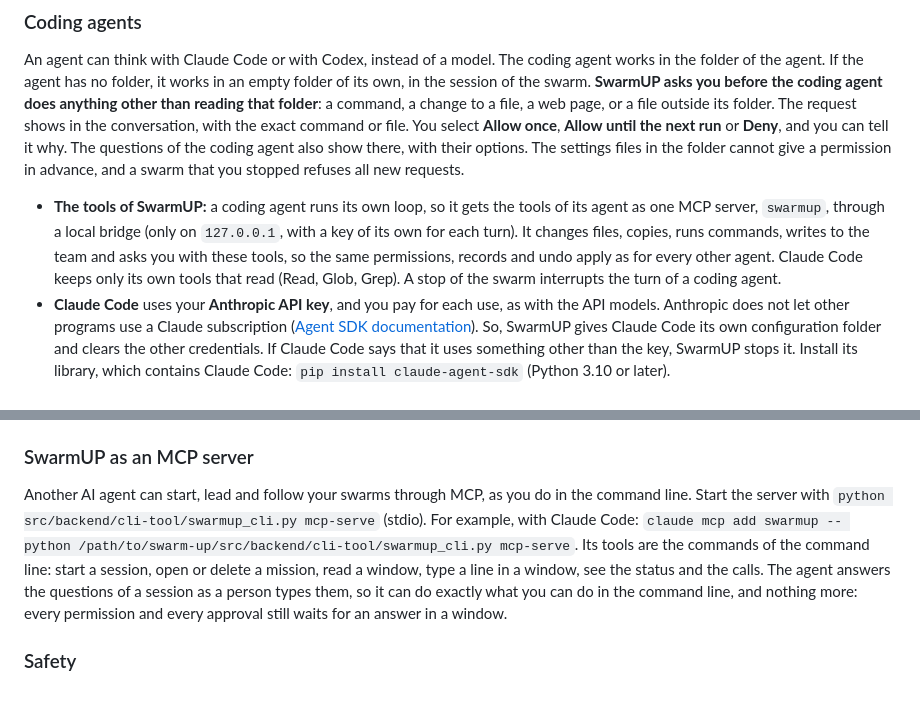
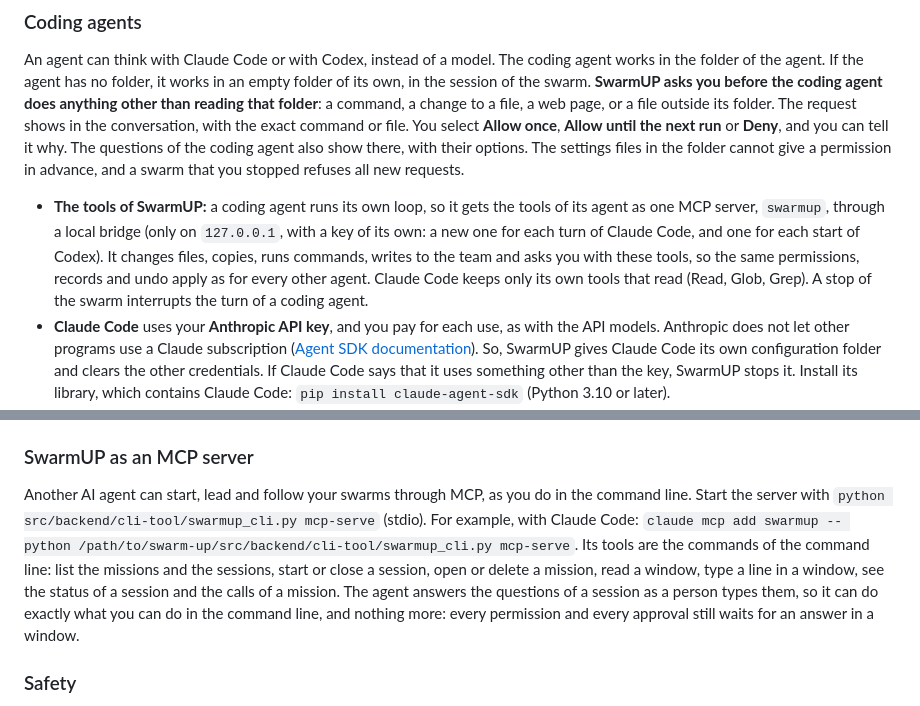
Before and after one commit to Y-kht/SwarmUP, a Markdown page: README.md, 2 parts joined by grey strips. GitHub-like rendering.

```diff
--- a/README.md
+++ b/README.md
@@ -198,7 +216,7 @@ The settings of the window are in `agent-files/settings.json`, and they apply to
 
 An agent can think with Claude Code or with Codex, instead of a model. The coding agent works in the folder of the agent. If the agent has no folder, it works in an empty folder of its own, in the session of the swarm. **SwarmUP asks you before the coding agent does anything other than reading that folder**: a command, a change to a file, a web page, or a file outside its folder. The request shows in the conversation, with the exact command or file. You select **Allow once**, **Allow until the next run** or **Deny**, and you can tell it why. The questions of the coding agent also show there, with their options. The settings files in the folder cannot give a permission in advance, and a swarm that you stopped refuses all new requests.
 
-- **The tools of SwarmUP:** a coding agent runs its own loop, so it gets the tools of its agent as one MCP server, `swarmup`, through a local bridge (only on `127.0.0.1`, with a key of its own for each turn). It changes files, copies, runs commands, writes to the team and asks you with these tools, so the same permissions, records and undo apply as for every other agent. Claude Code keeps only its own tools that read (Read, Glob, Grep). A stop of the swarm interrupts the turn of a coding agent.
+- **The tools of SwarmUP:** a coding agent runs its own loop, so it gets the tools of its agent as one MCP server, `swarmup`, through a local bridge (only on `127.0.0.1`, with a key of its own: a new one for each turn of Claude Code, and one for each start of Codex). It changes files, copies, runs commands, writes to the team and asks you with these tools, so the same permissions, records and undo apply as for every other agent. Claude Code keeps only its own tools that read (Read, Glob, Grep). A stop of the swarm interrupts the turn of a coding agent.
 - **Claude Code** uses your **Anthropic API key**, and you pay for each use, as with the API models. Anthropic does not let other programs use a Claude subscription ([Agent SDK documentation](https://code.claude.com/docs/en/agent-sdk/overview)). So, SwarmUP gives Claude Code its own configuration folder and clears the other credentials. If Claude Code says that it uses something other than the key, SwarmUP stops it. Install its library, which contains Claude Code: `pip install claude-agent-sdk` (Python 3.10 or later).
 - **Codex** uses your **ChatGPT plan**. The first time, you sign in from SwarmUP: in your browser, or with a one-time code that SwarmUP shows. (For the code, enable the sign-in with a code in the security settings of ChatGPT.) Codex keeps the sign-in as it does when you use it alone, and SwarmUP never sees your password. Install Codex with `npm install -g @openai/codex@0.160` (it needs Node.js). SwarmUP communicates with Codex through its app-server, which OpenAI still calls experimental. Thus, SwarmUP accepts only the tested version (0.160.x). To try a different version, set `SWARMUP_ALLOW_UNTESTED_CODEX=1`. To give the path of the program, set `SWARMUP_CODEX`. In SwarmUP, the web search of Codex (which would not ask you), its sub-agents and your own MCP servers of Codex are disabled: its only MCP server is the one of SwarmUP. On Windows, SwarmUP asks you about each command of Codex, also the commands that only read.
 
@@ -213,7 +231,7 @@ Your agents can also use the tools of other programs that have an MCP server, li
 
 ### SwarmUP as an MCP server
 
-Another AI agent can start, lead and follow your swarms through MCP, as you do in the command line. Start the server with `python src/backend/cli-tool/swarmup_cli.py mcp-serve` (stdio). For example, with Claude Code: `claude mcp add swarmup -- python /path/to/swarm-up/src/backend/cli-tool/swarmup_cli.py mcp-serve`. Its tools are the commands of the command line: start a session, open or delete a mission, read a window, type a line in a window, see the status and the calls. The agent answers the questions of a session as a person types them, so it can do exactly what you can do in the command line, and nothing more: every permission and every approval still waits for an answer in a window.
+Another AI agent can start, lead and follow your swarms through MCP, as you do in the command line. Start the server with `python src/backend/cli-tool/swarmup_cli.py mcp-serve` (stdio). For example, with Claude Code: `claude mcp add swarmup -- python /path/to/swarm-up/src/backend/cli-tool/swarmup_cli.py mcp-serve`. Its tools are the commands of the command line: list the missions and the sessions, start or close a session, open or delete a mission, read a window, type a line in a window, see the status of a session and the calls of a mission. The agent answers the questions of a session as a person types them, so it can do exactly what you can do in the command line, and nothing more: every permission and every approval still waits for an answer in a window.
 
 ### Safety
 
```
Also changed, not shown: other parts of README.md (+29 -16 lines).
